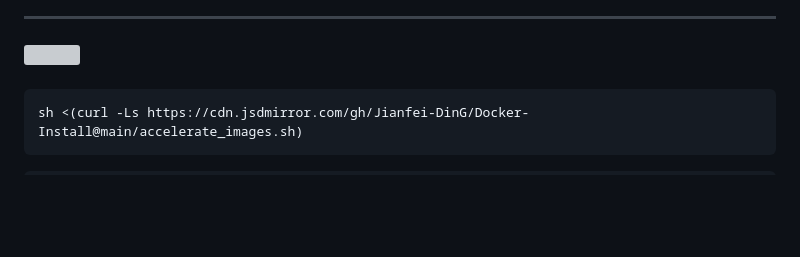
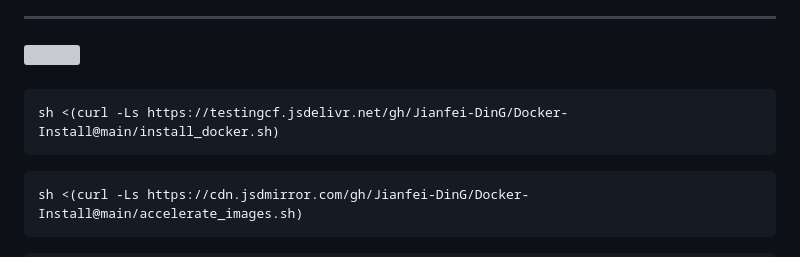
Before and after one commit to Jianfei-DinG/bash-notes, a Markdown page: 命令集.md, the part around the change. GitHub-like rendering; folded sections open; blank space fills up the shorter version; grey boxes are pictures that could not be loaded.

````diff
--- a/命令集.md
+++ b/命令集.md
@@ -74,6 +74,9 @@ docker run -d 你的镜像名字
 <br>
 <br>
 
+ ```
+sh <(curl -Ls https://testingcf.jsdelivr.net/gh/Jianfei-DinG/Docker-Install@main/install_docker.sh)
+```
 ```
 sh <(curl -Ls https://cdn.jsdmirror.com/gh/Jianfei-DinG/Docker-Install@main/accelerate_images.sh)
 ```
````
